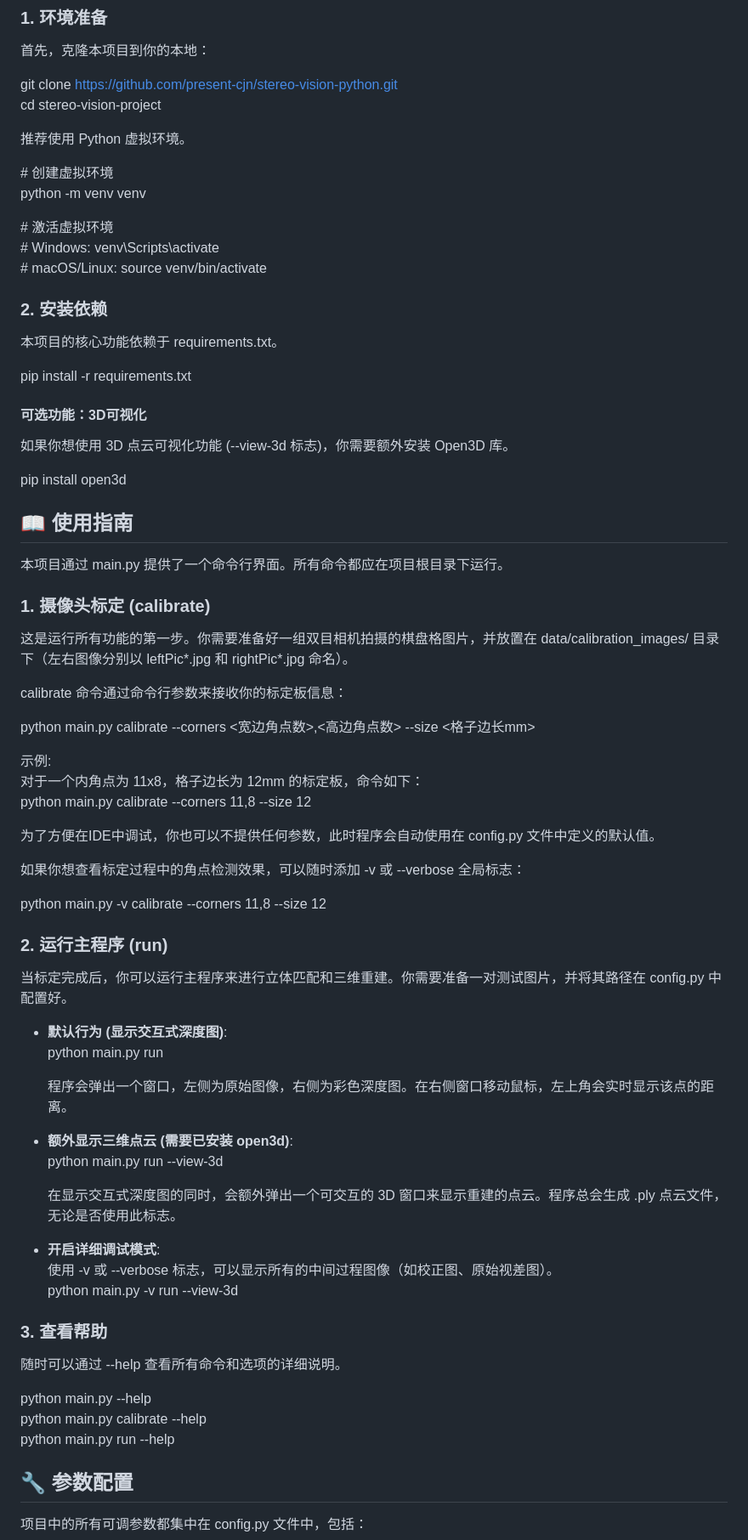
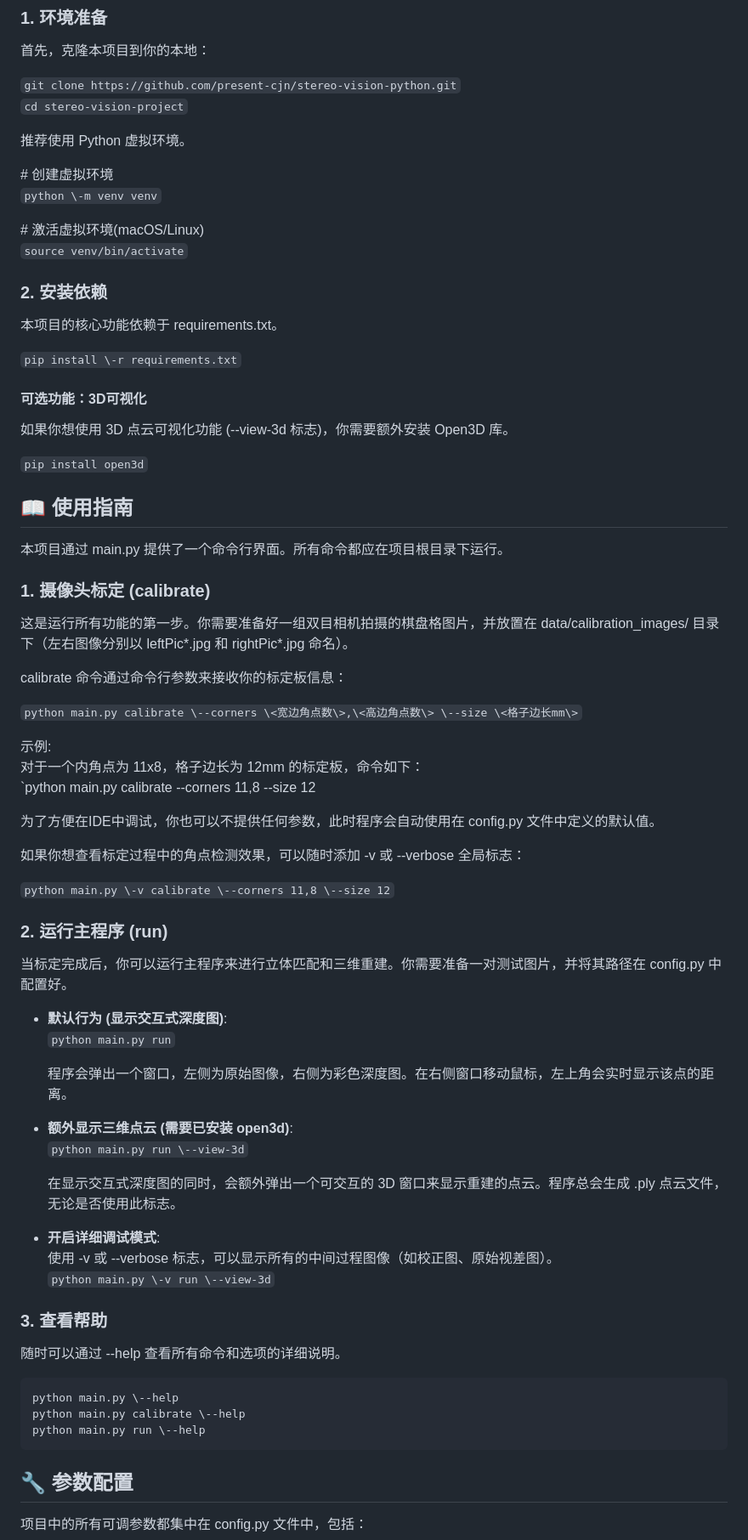
Before and after one commit to present-cjn/stereo-vision-python, a Markdown page: README.md, the part around the change printed below. Shown: that part at 85% size. GitHub-like rendering.

Commit message:
docs(readme): Complete documentation

````diff
--- a/README.md
+++ b/README.md
@@ -74,29 +74,28 @@ stereo-vision-project/
 
 首先，克隆本项目到你的本地：
 
-git clone https://github.com/present-cjn/stereo-vision-python.git
-cd stereo-vision-project
+`git clone https://github.com/present-cjn/stereo-vision-python.git`
+`cd stereo-vision-project`
 
 推荐使用 Python 虚拟环境。
 
 \# 创建虚拟环境
-python \-m venv venv
+`python \-m venv venv`
 
-\# 激活虚拟环境
-\# Windows: venv\\Scripts\\activate
-\# macOS/Linux: source venv/bin/activate
+\# 激活虚拟环境(macOS/Linux)
+`source venv/bin/activate`
 
 ### **2\. 安装依赖**
 
 本项目的核心功能依赖于 requirements.txt。
 
-pip install \-r requirements.txt
+`pip install \-r requirements.txt`
 
 #### **可选功能：3D可视化**
 
 如果你想使用 3D 点云可视化功能 (--view-3d 标志)，你需要额外安装 Open3D 库。
 
-pip install open3d
+`pip install open3d`
 
 ## **📖 使用指南**
 
@@ -108,41 +107,43 @@ pip install open3d
 
 calibrate 命令通过命令行参数来接收你的标定板信息：
 
-python main.py calibrate \--corners \<宽边角点数\>,\<高边角点数\> \--size \<格子边长mm\>
+`python main.py calibrate \--corners \<宽边角点数\>,\<高边角点数\> \--size \<格子边长mm\>`
 
 示例:
 对于一个内角点为 11x8，格子边长为 12mm 的标定板，命令如下：
-python main.py calibrate \--corners 11,8 \--size 12
+`python main.py calibrate \--corners 11,8 \--size 12
 
 为了方便在IDE中调试，你也可以不提供任何参数，此时程序会自动使用在 config.py 文件中定义的默认值。
 
 如果你想查看标定过程中的角点检测效果，可以随时添加 \-v 或 \--verbose 全局标志：
 
-python main.py \-v calibrate \--corners 11,8 \--size 12
+`python main.py \-v calibrate \--corners 11,8 \--size 12`
 
 ### **2\. 运行主程序 (run)**
 
 当标定完成后，你可以运行主程序来进行立体匹配和三维重建。你需要准备一对测试图片，并将其路径在 config.py 中配置好。
 
 * **默认行为 (显示交互式深度图)**:
-  python main.py run
+  `python main.py run`
 
   程序会弹出一个窗口，左侧为原始图像，右侧为彩色深度图。在右侧窗口移动鼠标，左上角会实时显示该点的距离。
 * **额外显示三维点云 (需要已安装 open3d)**:
-  python main.py run \--view-3d
+  `python main.py run \--view-3d`
 
   在显示交互式深度图的同时，会额外弹出一个可交互的 3D 窗口来显示重建的点云。程序总会生成 .ply 点云文件，无论是否使用此标志。
 * **开启详细调试模式**:
   使用 \-v 或 \--verbose 标志，可以显示所有的中间过程图像（如校正图、原始视差图）。
-  python main.py \-v run \--view-3d
+  `python main.py \-v run \--view-3d`
 
 ### **3\. 查看帮助**
 
 随时可以通过 \--help 查看所有命令和选项的详细说明。
 
+```shell
 python main.py \--help
 python main.py calibrate \--help
 python main.py run \--help
+```
 
 ## **🔧 参数配置**
 
````
Also changed, not shown: other parts of README.md (+12 -12 lines).
